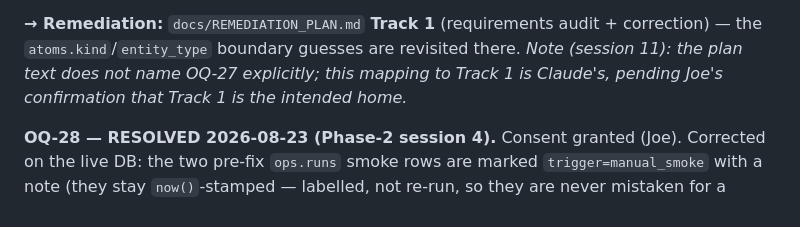
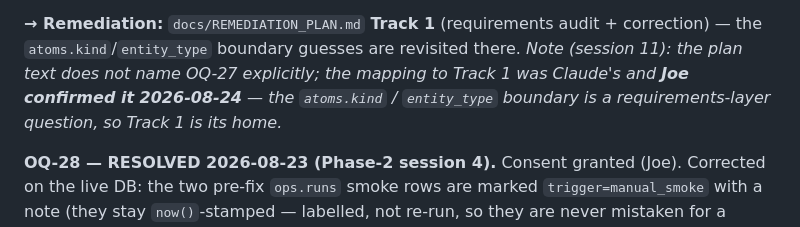
Before and after one commit to josephdelany/personal-os-v2, a Markdown page: docs/OPEN_QUESTIONS.md, the part around the change. Rendered like a GitHub page.

```diff
--- a/docs/OPEN_QUESTIONS.md
+++ b/docs/OPEN_QUESTIONS.md
@@ -290,8 +290,9 @@ accepting the derived defaults. Not blocking. Raised 2026-08-23.
 
 **→ Remediation:** `docs/REMEDIATION_PLAN.md` **Track 1** (requirements audit +
 correction) — the `atoms.kind`/`entity_type` boundary guesses are revisited there.
-*Note (session 11): the plan text does not name OQ-27 explicitly; this mapping to
-Track 1 is Claude's, pending Joe's confirmation that Track 1 is the intended home.*
+*Note (session 11): the plan text does not name OQ-27 explicitly; the mapping to
+Track 1 was Claude's and **Joe confirmed it 2026-08-24** — the `atoms.kind` /
+`entity_type` boundary is a requirements-layer question, so Track 1 is its home.*
 
 **OQ-28 — RESOLVED 2026-08-23 (Phase-2 session 4).** Consent granted (Joe). Corrected on
 the live DB: the two pre-fix `ops.runs` smoke rows are marked `trigger=manual_smoke` with a
```
Also changed, not shown: ops/PROGRESS.md (+47 -9 lines).
